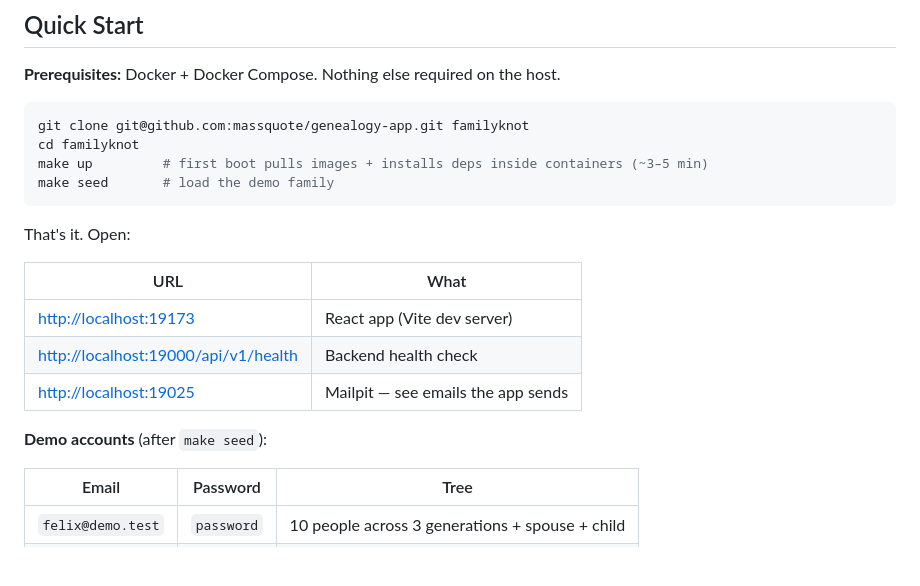
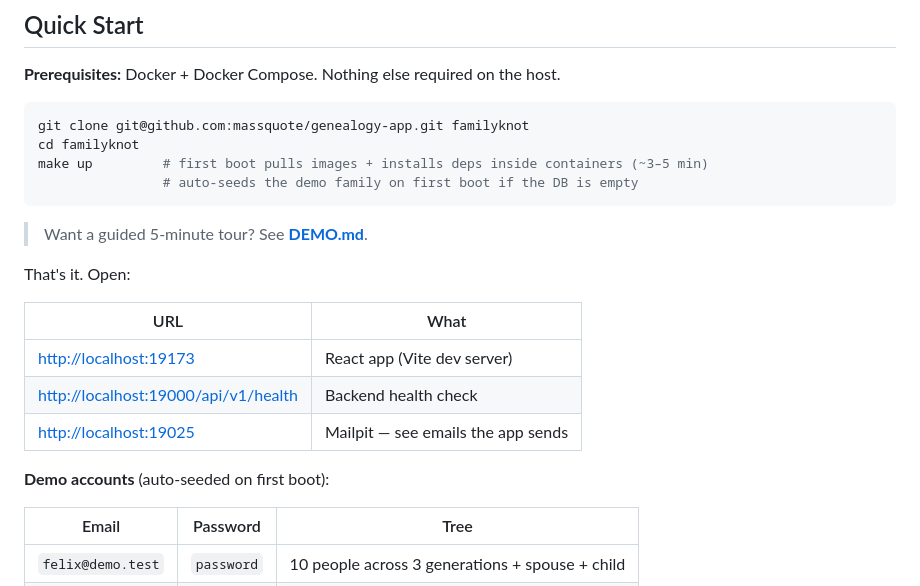
Before and after one commit to massquote/genealogy-app, a Markdown page: README.md, the part around the change. Drawn GitHub-style; blank space fills up the shorter version.

Commit message:
docs: link README to DEMO.md and reflect auto-seed on first boot

````diff
--- a/README.md
+++ b/README.md
@@ -14,8 +14,10 @@ Built for the **Full Stack Developer Exam** — Laravel 11 + React 18 + Docker.
 git clone git@github.com:massquote/genealogy-app.git familyknot
 cd familyknot
 make up         # first boot pulls images + installs deps inside containers (~3–5 min)
-make seed       # load the demo family
+                # auto-seeds the demo family on first boot if the DB is empty
 ```
+
+> Want a guided 5-minute tour? See **[DEMO.md](./DEMO.md)**.
 
 That's it. Open:
 
@@ -25,7 +27,7 @@ That's it. Open:
 | <http://localhost:19000/api/v1/health> | Backend health check |
 | <http://localhost:19025> | Mailpit — see emails the app sends |
 
-**Demo accounts** (after `make seed`):
+**Demo accounts** (auto-seeded on first boot):
 
 | Email | Password | Tree |
 |---|---|---|
````
